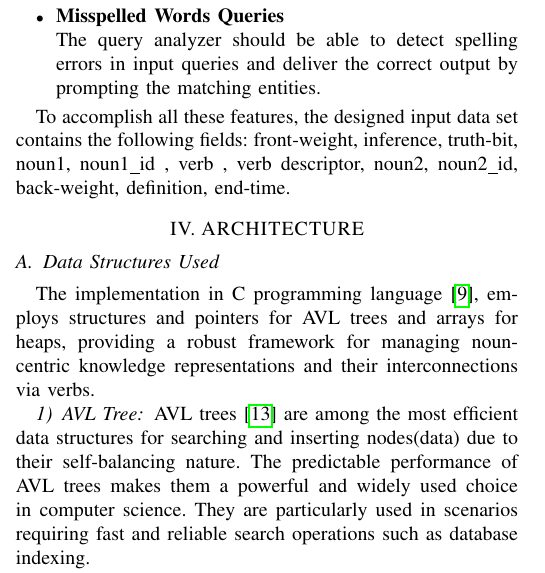
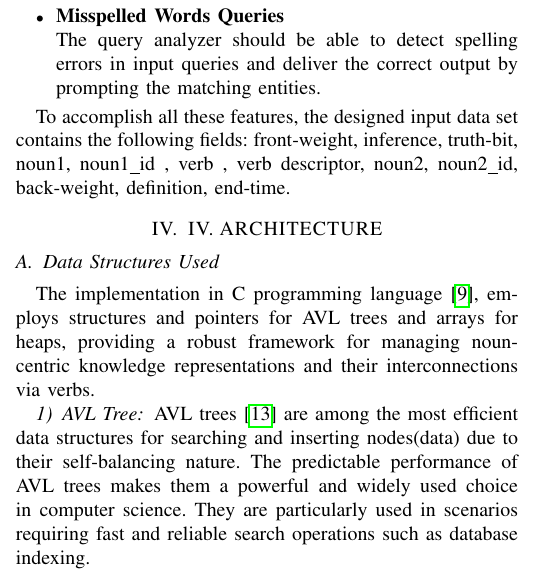
Before and after one commit to Arnav2Prasad/C_Knowledge_Graph_project, a LaTeX paper (research_paper/version_1.tex): part of one column of page 2 of 7, cut so that both start at the same text. Compiled offline with pdfLaTeX.

Commit message:
Update version_1.tex

```diff
--- a/research_paper/version_1.tex
+++ b/research_paper/version_1.tex
@@ -183,9 +153,7 @@ The constructed KG should be able to handle and recognize the following characte
 To accomplish all these features, the designed input data set contains the following fields: front-weight, inference, truth-bit, noun1, noun1\_id , verb , verb descriptor, noun2, noun2\_id, back-weight, definition, end-time.
 
 
-
-
-\section*{IV. ARCHITECTURE}
+\section{IV. ARCHITECTURE}
 
 \subsection{Data Structures Used}
 The implementation in C programming language\cite{b9}, employs structures and pointers for AVL trees and arrays for heaps, providing a robust framework for managing noun-centric knowledge representations and their interconnections via verbs.
```
Also changed, not shown: research_paper/version_1.tex (30 more changed lines).
